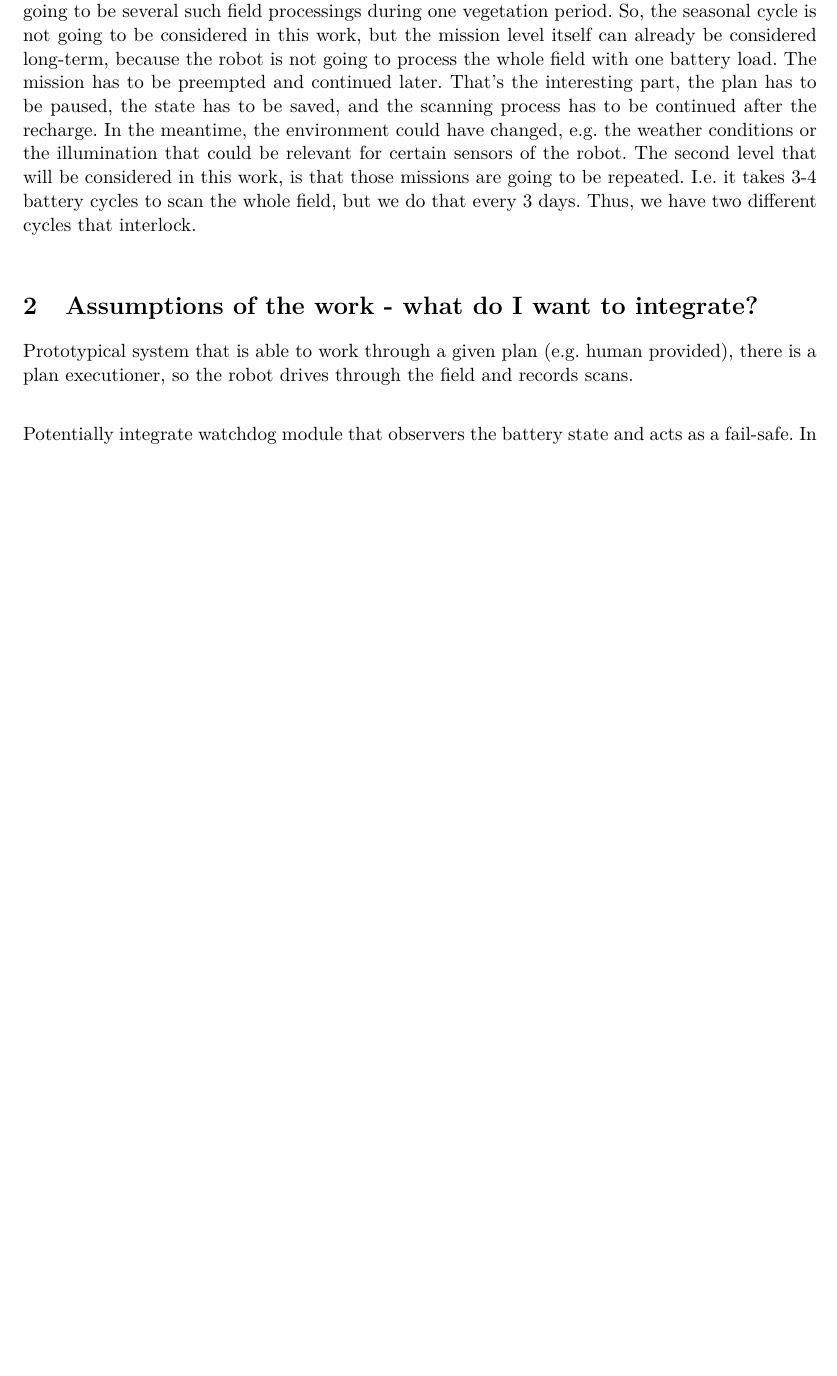
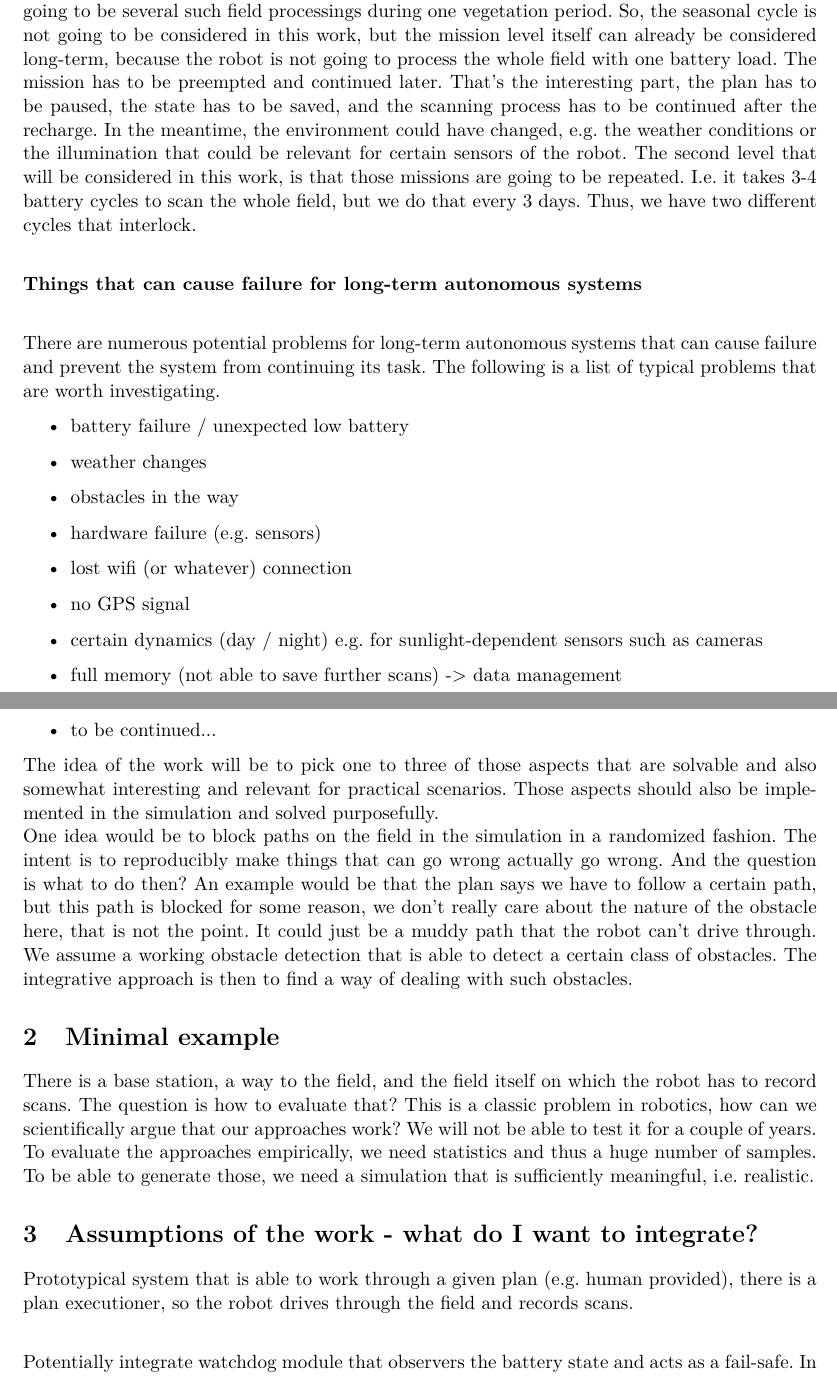
Before and after one commit to tbohne/msc, a LaTeX thesis (thesis/expose.tex): part of page 3 of 5 before the commit and two parts of pages 3 and 4 of 5 after it, the two joined at a grey line, cut so that both start at the same text, the shorter picture padded with empty space. Compiled offline with pdfLaTeX.

Commit message:
extend first draft of expose

```diff
--- a/thesis/expose.tex
+++ b/thesis/expose.tex
@@ -85,6 +85,37 @@ the state has to be saved, and the scanning process has to be continued after th
 or the illumination that could be relevant for certain sensors of the robot. The second level that will be considered in this work, is that those missions are going
 to be repeated. I.e. it takes 3-4 battery cycles to scan the whole field, but we do that every 3 days. Thus, we have two different cycles that interlock.\newline
 
+\textbf{Things that can cause failure for long-term autonomous systems}\newline
+
+There are numerous potential problems for long-term autonomous systems that can cause failure and prevent the system from continuing its task.
+The following is a list of typical problems that are worth investigating.
+
+\begin{itemize}
+    \item battery failure / unexpected low battery
+    \item weather changes
+    \item obstacles in the way
+    \item hardware failure (e.g. sensors)
+    \item lost wifi (or whatever) connection
+    \item no GPS signal
+    \item certain dynamics (day / night) e.g. for sunlight-dependent sensors such as cameras
+    \item full memory (not able to save further scans) -> data management
+    \item to be continued...
+\end{itemize}
+
+The idea of the work will be to pick one to three of those aspects that are solvable and also somewhat interesting and relevant for practical scenarios.
+Those aspects should also be implemented in the simulation and solved purposefully.\newline
+One idea would be to block paths on the field in the simulation in a randomized fashion. The intent is to reproducibly make things that can go wrong actually go wrong.
+And the question is what to do then? An example would be that the plan says we have to follow a certain path, but this path is blocked for some reason, we don't really
+care about the nature of the obstacle here, that is not the point. It could just be a muddy path that the robot can't drive through. We assume a working obstacle detection
+that is able to detect a certain class of obstacles. The integrative approach is then to find a way of dealing with such obstacles.
+
+\section{Minimal example}
+
+There is a base station, a way to the field, and the field itself on which the robot has to record scans. The question is how to evaluate that?
+This is a classic problem in robotics, how can we scientifically argue that our approaches work? We will not be able to test it for a couple of years.
+To evaluate the approaches empirically, we need statistics and thus a huge number of samples. To be able to generate those, we need a simulation
+that is sufficiently meaningful, i.e. realistic.
+
 \section{Assumptions of the work - what do I want to integrate?}
 
 Prototypical system that is able to work through a given plan (e.g. human provided), there is a plan executioner, so the robot drives through the field and records scans.\newline
```
